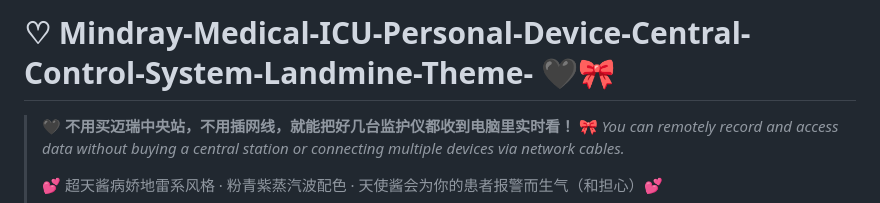
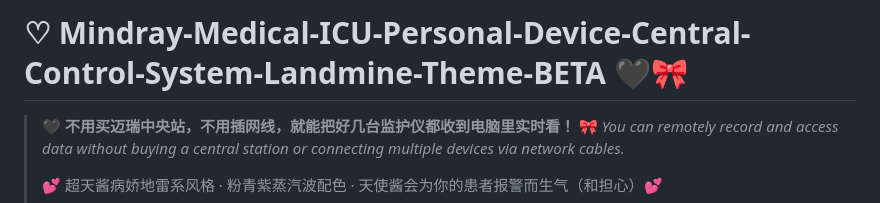
Before and after one commit to yanglingnayi/Mindray-Medical-ICU-Personal-Device-Central-Control-System-Landmine-Theme-, a Markdown page: README.md, the part around the change. Drawn GitHub-style.

```diff
--- a/README.md
+++ b/README.md
@@ -1,4 +1,4 @@
-# ♡ Mindray-Medical-ICU-Personal-Device-Central-Control-System-Landmine-Theme- 🖤🎀
+# ♡ Mindray-Medical-ICU-Personal-Device-Central-Control-System-Landmine-Theme-BETA 🖤🎀
 
 > 🖤 **不用买迈瑞中央站，不用插网线，就能把好几台监护仪都收到电脑里实时看！**
 > 🎀 *You can remotely record and access data without buying a central station or connecting multiple devices via network cables.*
```
